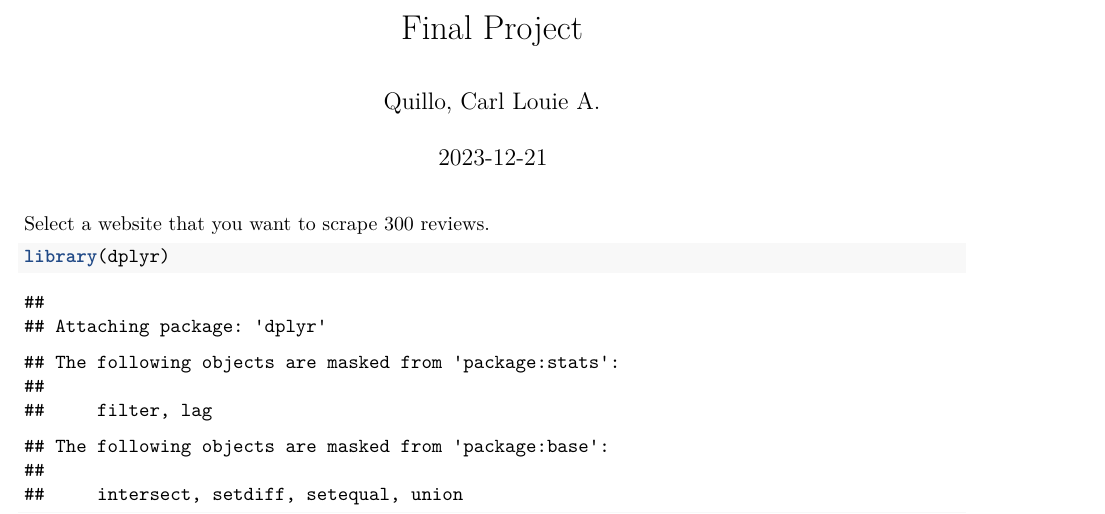
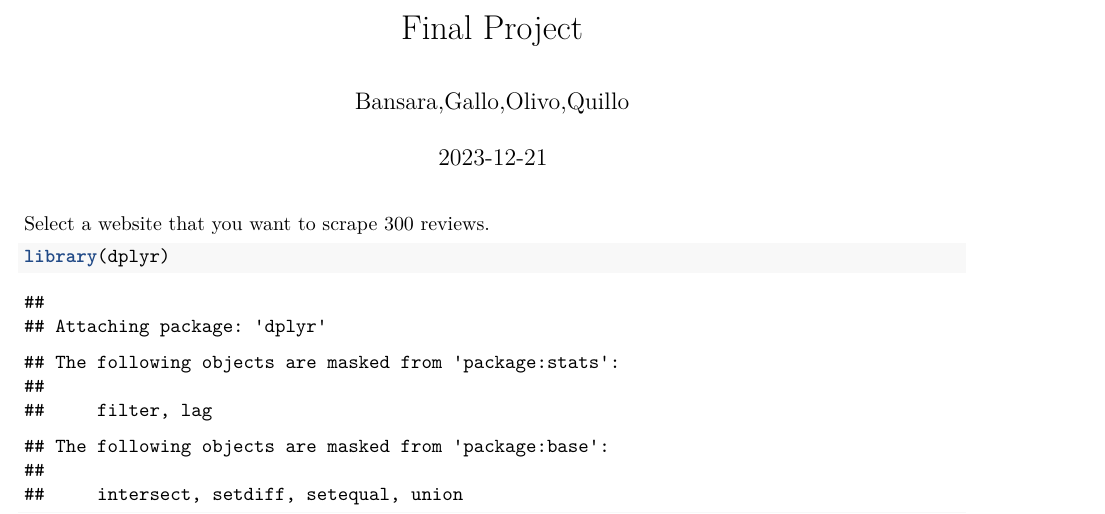
Before and after one commit to Ciel3000/Worksheet5, an R Markdown document (FinalProject/finalproject.Rmd): part of page 1 of 10, cut so that both start at the same text. The pictures show the output file FinalProject/finalproject.pdf that the author committed with the source.

Commit message:
last commit?

```diff
--- a/FinalProject/finalproject.Rmd
+++ b/FinalProject/finalproject.Rmd
@@ -1,6 +1,6 @@
 ---
 title: "Final Project"
-author: "Quillo, Carl Louie A."
+author: "Bansara,Gallo,Olivo,Quillo"
 date: "2023-12-21"
 output: pdf_document
 ---
```
Also changed, not shown: FinalProject/finalproject.pdf.
